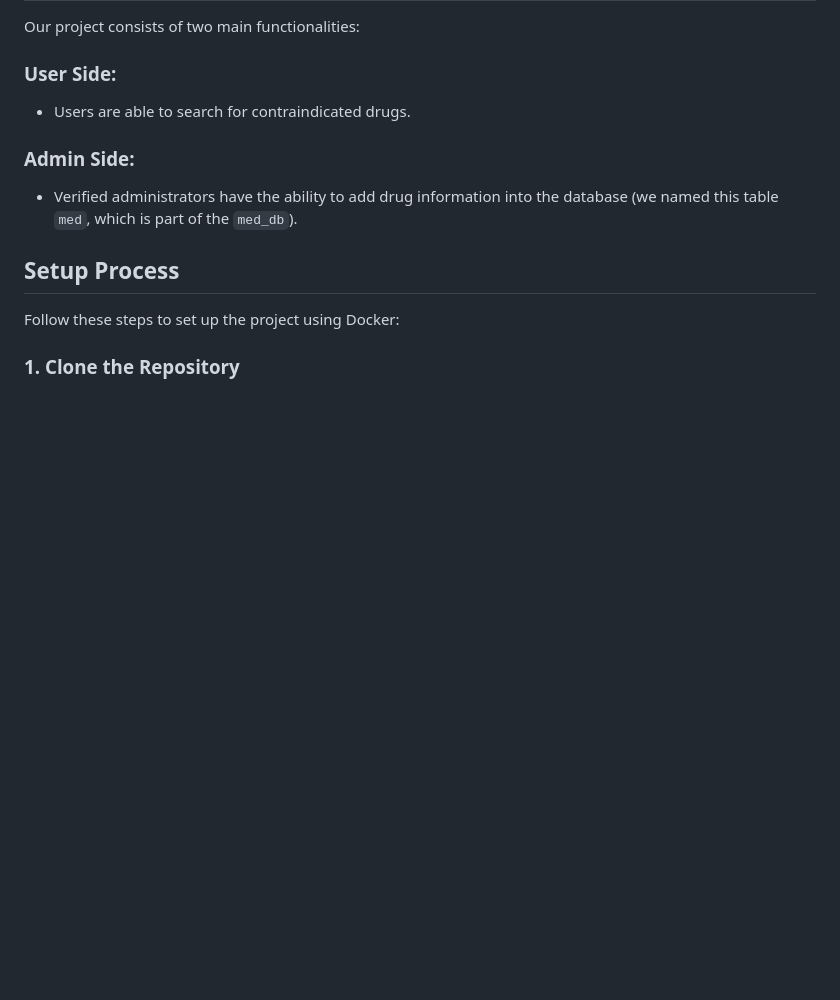
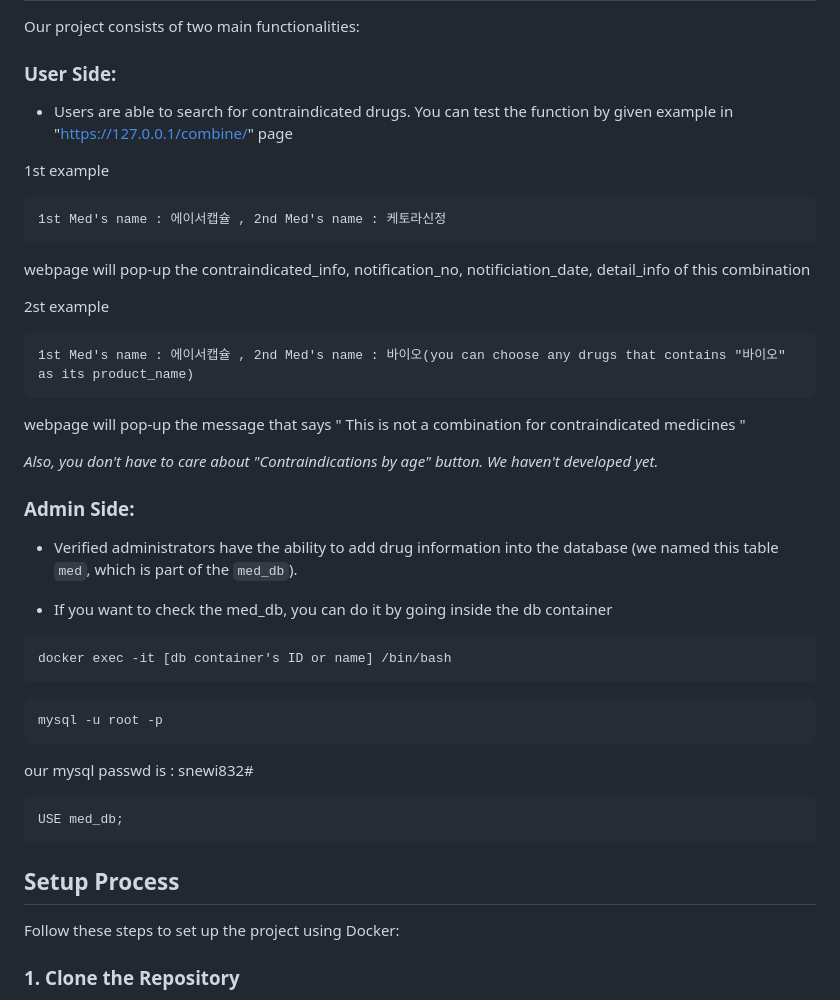
Before and after one commit to maroo1746/noverdose, a Markdown page: README.md, the part around the change. Rendered like a GitHub page; blank space fills up the shorter version.

````diff
--- a/README.md
+++ b/README.md
@@ -5,10 +5,39 @@
 Our project consists of two main functionalities:
 
 ### User Side:
-- Users are able to search for contraindicated drugs.
+- Users are able to search for contraindicated drugs. You can test the function by given example in "https://127.0.0.1/combine/" page
+
+1st example
+```
+1st Med's name : 에이서캡슐 , 2nd Med's name : 케토라신정
+```
+webpage will pop-up the contraindicated_info, notification_no, notificiation_date, detail_info of this combination
+
+2st example
+```
+1st Med's name : 에이서캡슐 , 2nd Med's name : 바이오(you can choose any drugs that contains "바이오" as its product_name)
+```
+webpage will pop-up the message that says " This is not a combination for contraindicated medicines "
+
+*Also, you don't have to care about "Contraindications by age" button. We haven't developed yet.*
 
 ### Admin Side:
 - Verified administrators have the ability to add drug information into the database (we named this table `med`, which is part of the `med_db`).
+
+- If you want to check the med_db, you can do it by going inside the db container
+```
+docker exec -it [db container's ID or name] /bin/bash
+```
+
+```
+mysql -u root -p
+```
+
+our mysql passwd is : snewi832#
+
+```
+USE med_db;
+```
 
 ## Setup Process
 
````
